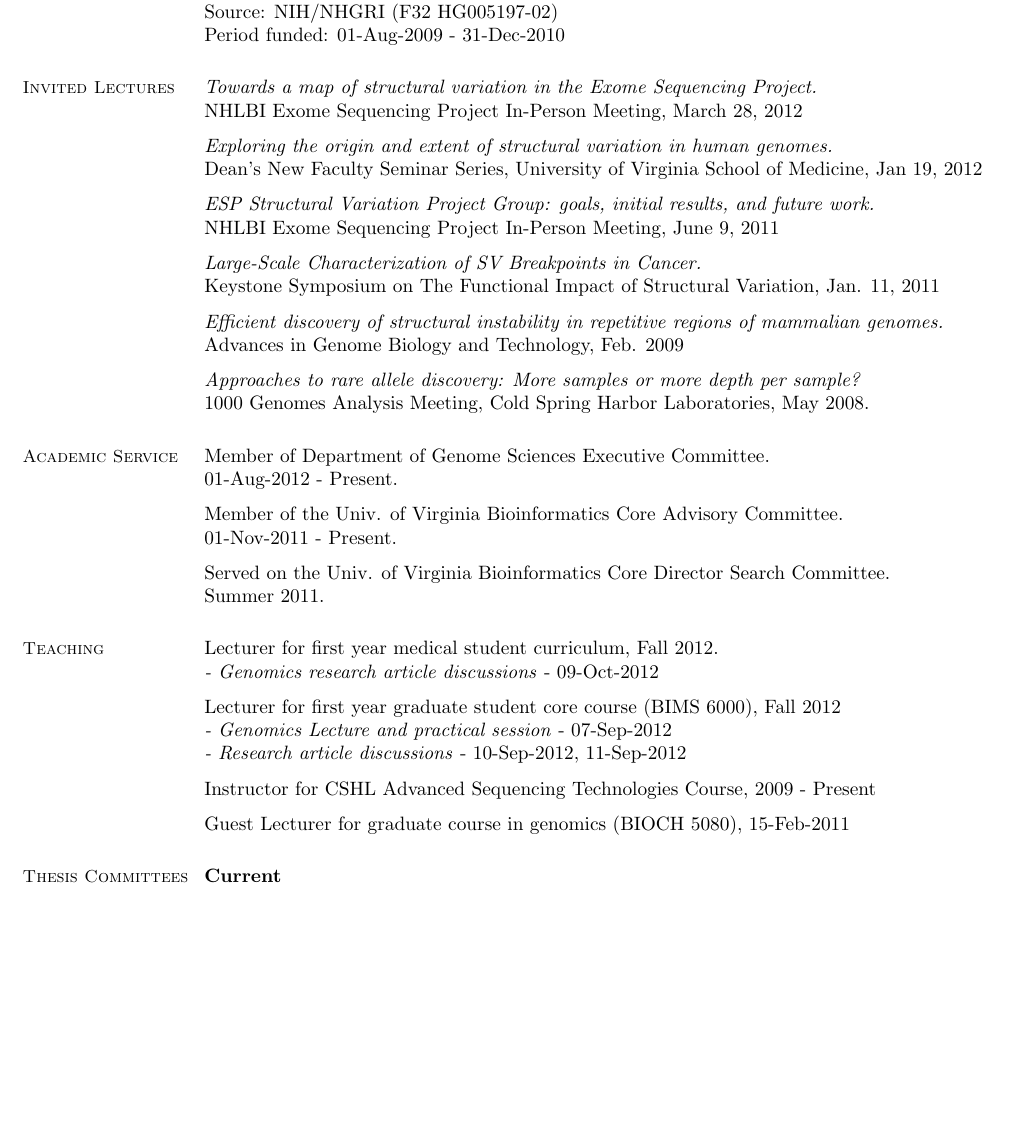
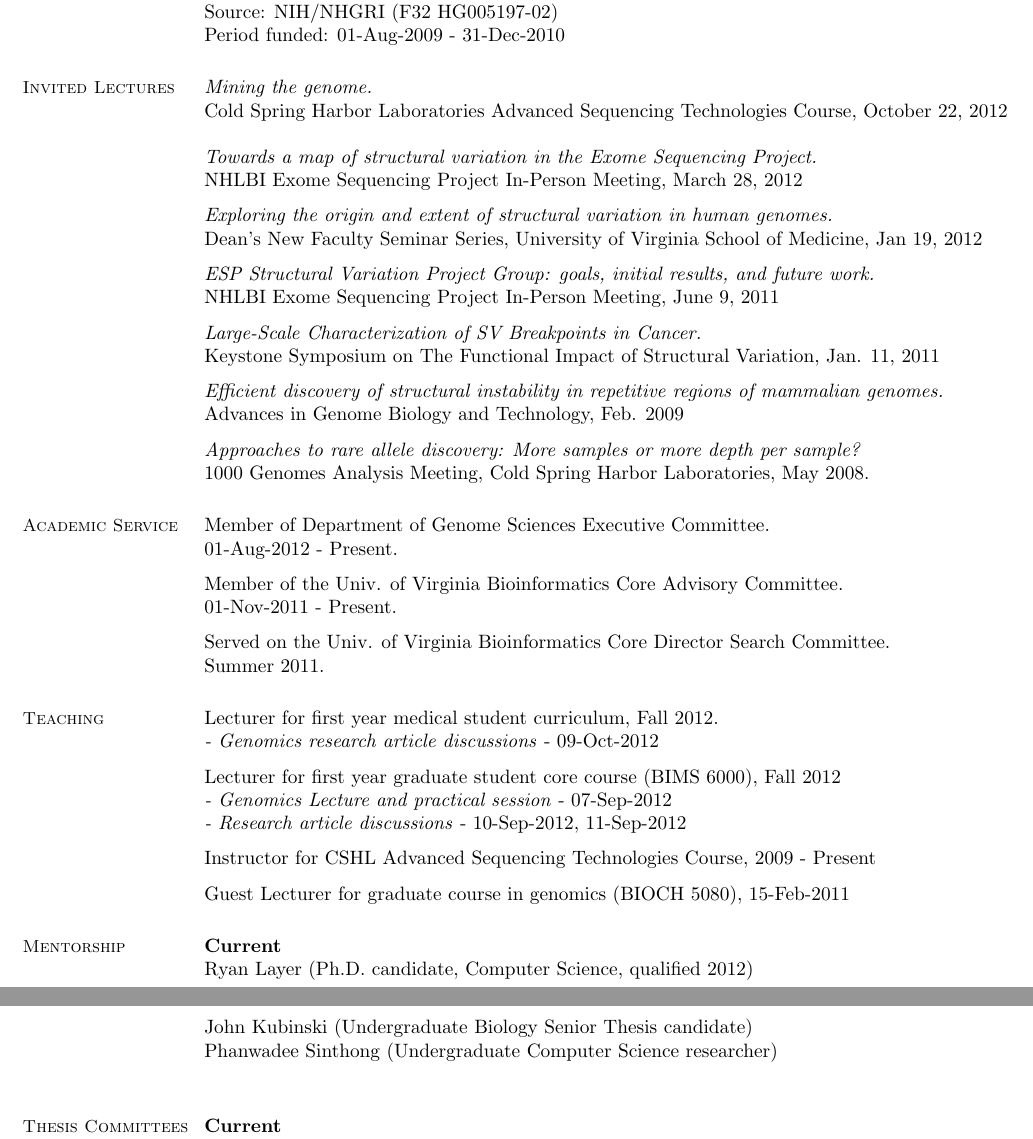
Before and after one commit to arq5x/vitae, a LaTeX CV (cv.tex): part of page 3 of 3 before the commit and two parts of pages 3 and 4 of 4 after it, the two joined at a grey line, cut so that both start at the same text, the shorter picture padded with empty space. Compiled offline with pdfLaTeX.

Commit message:
students, lecture

```diff
--- a/cv.tex
+++ b/cv.tex
@@ -185,6 +188,10 @@
     % Seminars
     \section{\mysidestyle Invited Lectures}
 
+    \textit{Mining the genome.} \\
+    Cold Spring Harbor Laboratories Advanced Sequencing Technologies Course,
+    October 22, 2012
+
     \textit{Towards a map of structural variation in the Exome Sequencing Project.} \\
     NHLBI Exome Sequencing Project In-Person Meeting, March 28, 2012
 
@@ -244,24 +251,37 @@
     Instructor for CSHL Advanced Sequencing Technologies Course, 2009 - Present
 
     \vspace{-2mm}
-    Guest Lecturer for graduate course in genomics (BIOCH 5080), 15-Feb-2011    %______________________________________________________________________________
+    Guest Lecturer for graduate course in genomics (BIOCH 5080), 15-Feb-2011
+    %__________________________________________________________________________
 
 
 
-    %______________________________________________________________________________
+    %__________________________________________________________________________
+    % Mentorship
+    %__________________________________________________________________________
+    \section{\mysidestyle Mentorship}
+    \textbf{Current} \\
+    Ryan Layer (Ph.D. candidate, Computer Science, qualified 2012) \\
+    John Kubinski (Undergraduate Biology Senior Thesis candidate)  \\
+    Phanwadee Sinthong (Undergraduate Computer Science researcher) \\
+
+    %__________________________________________________________________________
+
+
+    %__________________________________________________________________________
     % Thesis Committees
-    %__________________________________________________________________________________________________________________
+    %__________________________________________________________________________
     \section{\mysidestyle Thesis Committees}
     \textbf{Current} \\
     Michael Lindberg (Ph.D., Biochemistry and Molecular Genetics, qualified 2012)
-    %__________________________________________________________________________________________________________________
+    %__________________________________________________________________________
 
 
 
-%______________________________________________________________________________________________________________________
+%______________________________________________________________________________
 \end{resume}
 \end{document}
 
 
-%______________________________________________________________________________________________________________________
+%______________________________________________________________________________
 % EOF
```
Also changed, not shown: cv.pdf, cv.tex (19 more changed lines).
